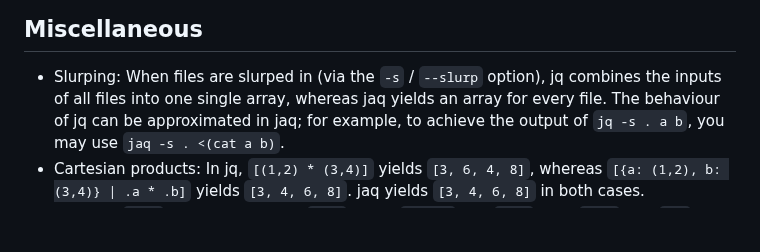
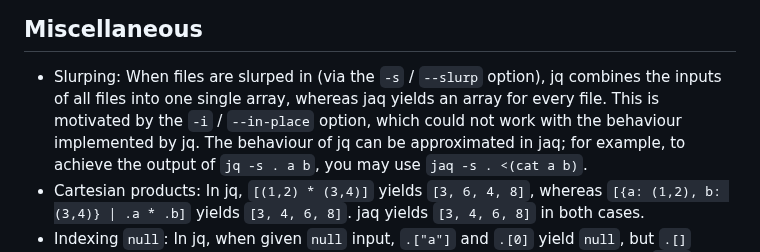
Before and after one commit to 01mf02/jaq, a Markdown page: README.md, the part around the change. GitHub-like rendering; blank space fills up the shorter version.

Commit message:
Motivate slurping difference.

```diff
--- a/README.md
+++ b/README.md
@@ -696,6 +696,8 @@ In jaq however, this holds:
 * Slurping: When files are slurped in (via the `-s` / `--slurp` option),
   jq combines the inputs of all files into one single array, whereas
   jaq yields an array for every file.
+  This is motivated by the `-i` / `--in-place` option,
+  which could not work with the behaviour implemented by jq.
   The behaviour of jq can be approximated in jaq;
   for example, to achieve the output of
   `jq -s . a b`, you may use
```
